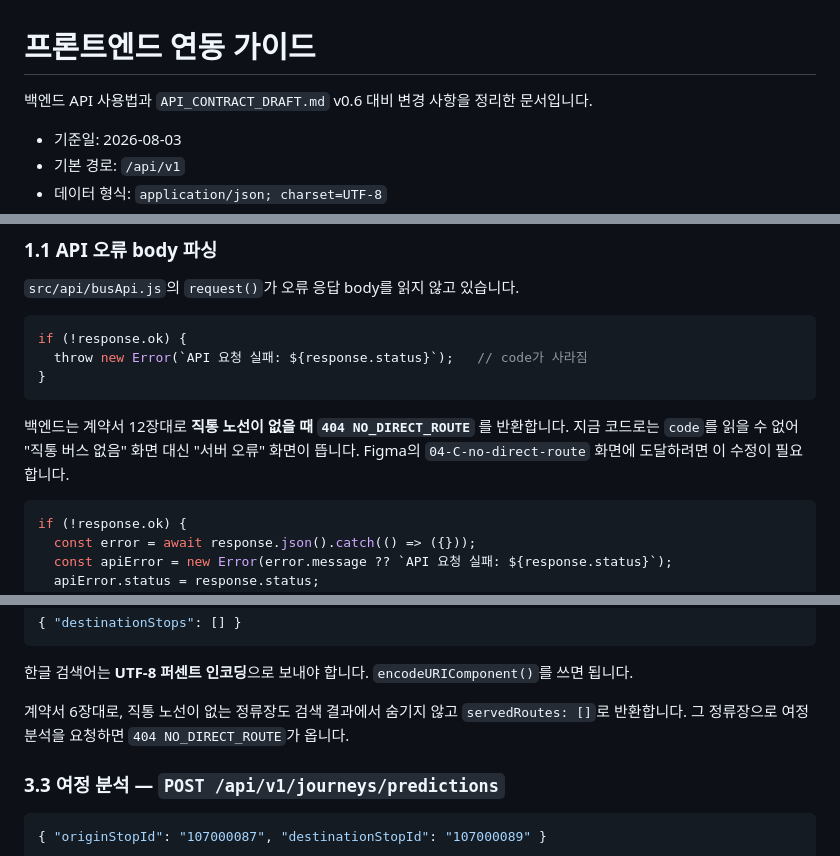
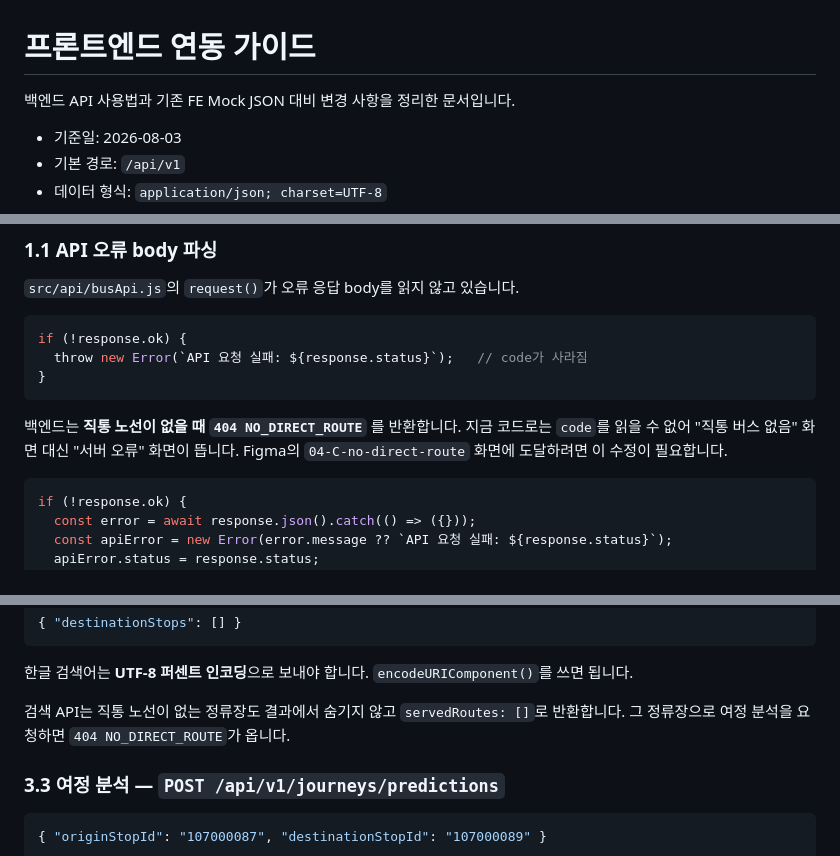
Before and after one commit to KT-DINJAE-2026/backend, a Markdown page: docs/FRONTEND_INTEGRATION.md, 3 parts joined by grey strips. GitHub-like rendering.

````diff
--- a/docs/FRONTEND_INTEGRATION.md
+++ b/docs/FRONTEND_INTEGRATION.md
@@ -1,6 +1,6 @@
 # 프론트엔드 연동 가이드
 
-백엔드 API 사용법과 `API_CONTRACT_DRAFT.md` v0.6 대비 변경 사항을 정리한 문서입니다.
+백엔드 API 사용법과 기존 FE Mock JSON 대비 변경 사항을 정리한 문서입니다.
 
 - 기준일: 2026-08-03
 - 기본 경로: `/api/v1`
@@ -25,7 +25,7 @@ if (!response.ok) {
 }
 ```
 
-백엔드는 계약서 12장대로 **직통 노선이 없을 때 `404 NO_DIRECT_ROUTE`** 를 반환합니다. 지금 코드로는 `code`를 읽을 수 없어 "직통 버스 없음" 화면 대신 "서버 오류" 화면이 뜹니다. Figma의 `04-C-no-direct-route` 화면에 도달하려면 이 수정이 필요합니다.
+백엔드는 **직통 노선이 없을 때 `404 NO_DIRECT_ROUTE`** 를 반환합니다. 지금 코드로는 `code`를 읽을 수 없어 "직통 버스 없음" 화면 대신 "서버 오류" 화면이 뜹니다. Figma의 `04-C-no-direct-route` 화면에 도달하려면 이 수정이 필요합니다.
 
 ```js
 if (!response.ok) {
@@ -216,7 +216,7 @@ GET /api/v1/stops/search?originStopId=107000087&query=%EB%B3%B4%EB%AC%B8%EC%97%A
 
 한글 검색어는 **UTF-8 퍼센트 인코딩**으로 보내야 합니다. `encodeURIComponent()`를 쓰면 됩니다.
 
-계약서 6장대로, 직통 노선이 없는 정류장도 검색 결과에서 숨기지 않고 `servedRoutes: []`로 반환합니다. 그 정류장으로 여정 분석을 요청하면 `404 NO_DIRECT_ROUTE`가 옵니다.
+검색 API는 직통 노선이 없는 정류장도 결과에서 숨기지 않고 `servedRoutes: []`로 반환합니다. 그 정류장으로 여정 분석을 요청하면 `404 NO_DIRECT_ROUTE`가 옵니다.
 
 ### 3.3 여정 분석 — `POST /api/v1/journeys/predictions`
 
````
Also changed, not shown: other parts of docs/FRONTEND_INTEGRATION.md (+25 -21 lines).
